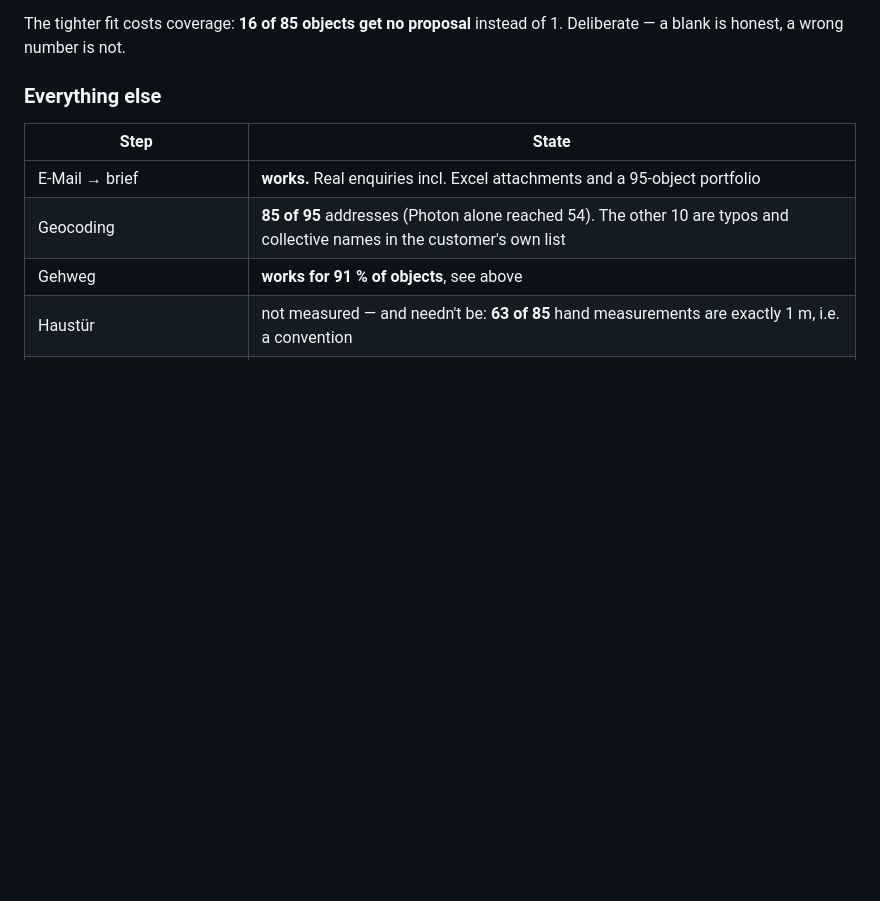
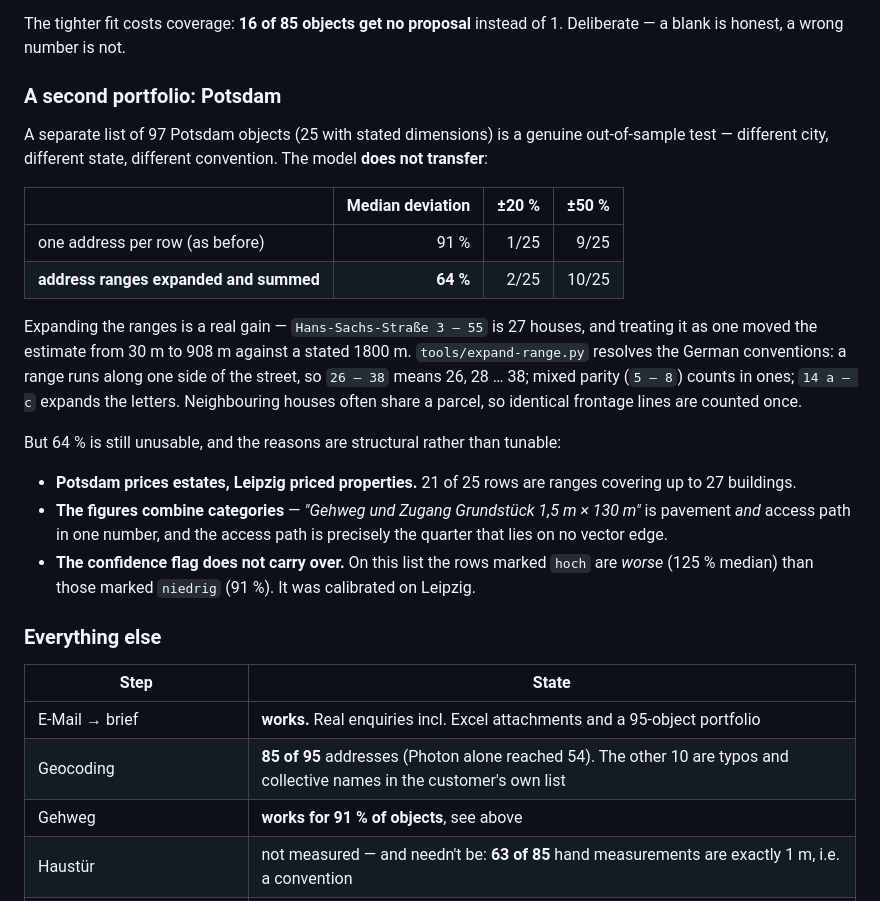
Before and after one commit to schlechtswapnanil/sveag-aufmass, a Markdown page: README.md, the part around the change. Rendered like a GitHub page; blank space fills up the shorter version.

Commit message:
README: Potsdam-Ergebnis nachtragen
Der Abschnitt fehlte im vorigen Commit - das Skript lief aus automation/
und traf damit die falsche Datei, ohne dass der leere Treffer aufgefallen
wäre.

Co-Authored-By: Claude Opus 5 (1M context) <noreply@anthropic.com>

```diff
--- a/README.md
+++ b/README.md
@@ -60,6 +60,35 @@ on single-run objects only returns the same three values, so the fit is stable.
 
 The tighter fit costs coverage: **16 of 85 objects get no proposal** instead of 1.
 Deliberate — a blank is honest, a wrong number is not.
+
+### A second portfolio: Potsdam
+
+A separate list of 97 Potsdam objects (25 with stated dimensions) is a genuine
+out-of-sample test — different city, different state, different convention. The
+model **does not transfer**:
+
+| | Median deviation | ±20 % | ±50 % |
+|---|---:|---:|---:|
+| one address per row (as before) | 91 % | 1/25 | 9/25 |
+| **address ranges expanded and summed** | **64 %** | 2/25 | 10/25 |
+
+Expanding the ranges is a real gain — `Hans-Sachs-Straße 3 – 55` is 27 houses,
+and treating it as one moved the estimate from 30 m to 908 m against a stated
+1800 m. `tools/expand-range.py` resolves the German conventions: a range runs
+along one side of the street, so `26 – 38` means 26, 28 … 38; mixed parity
+(`5 – 8`) counts in ones; `14 a – c` expands the letters. Neighbouring houses
+often share a parcel, so identical frontage lines are counted once.
+
+But 64 % is still unusable, and the reasons are structural rather than tunable:
+
+* **Potsdam prices estates, Leipzig priced properties.** 21 of 25 rows are
+  ranges covering up to 27 buildings.
+* **The figures combine categories** — *"Gehweg und Zugang Grundstück
+  1,5 m × 130 m"* is pavement *and* access path in one number, and the access
+  path is precisely the quarter that lies on no vector edge.
+* **The confidence flag does not carry over.** On this list the rows marked
+  `hoch` are *worse* (125 % median) than those marked `niedrig` (91 %). It was
+  calibrated on Leipzig.
 
 ### Everything else
 
```
